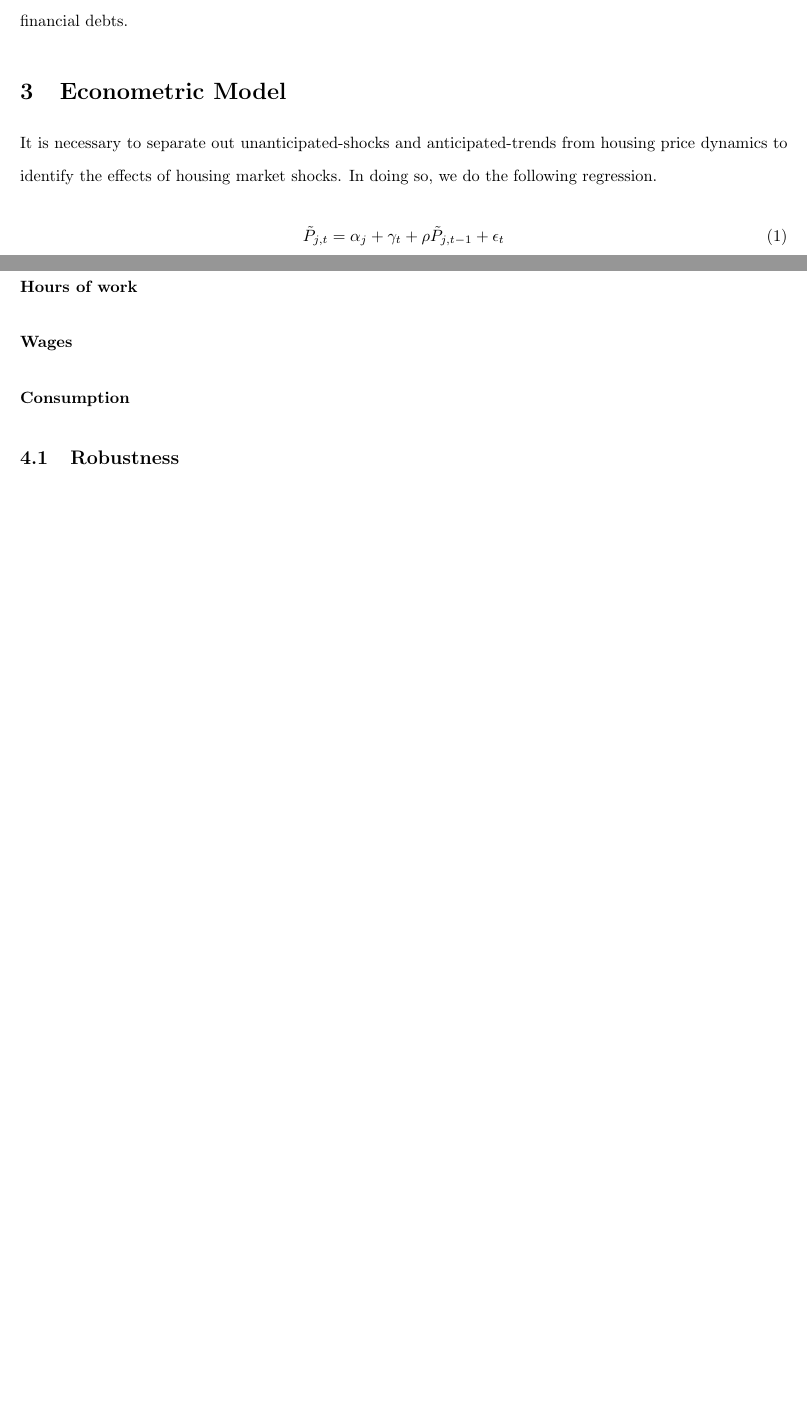
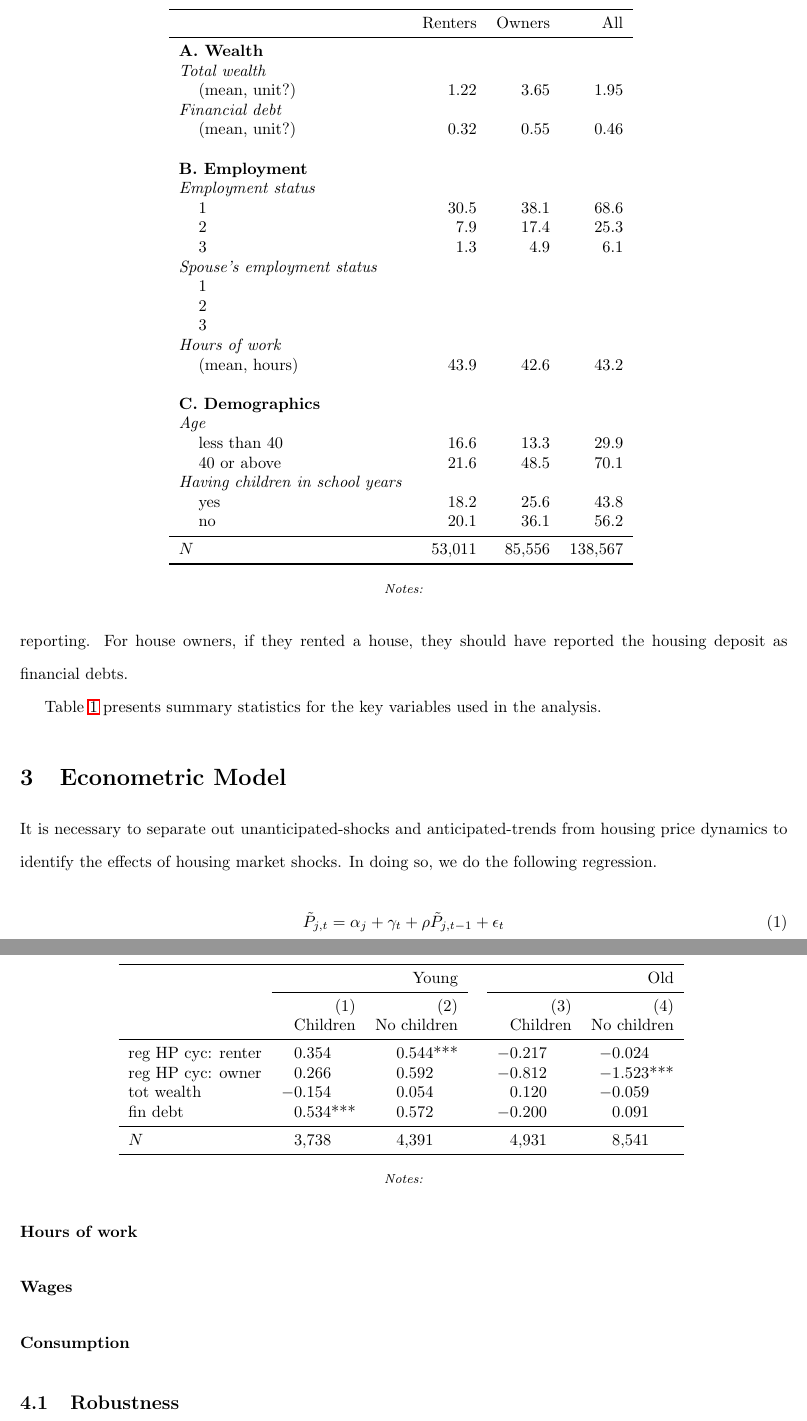
Before and after one commit to jum392/Housing-Market, a LaTeX paper (PDF/hp_ls.tex): two parts of pages 4 and 5 of 7 before the commit and two parts of pages 4 and 6 of 8 after it, joined at a grey line, cut at the place of the change, the shorter picture padded with empty space. Compiled offline with LaTeX, dvips and Ghostscript.

Commit message:
adding sum stat + subpop results

```diff
--- a/PDF/hp_ls.tex
+++ b/PDF/hp_ls.tex
@@ -50,7 +50,7 @@
 
 \title{House Prices and Labor Supply: Evidence from South Korea\thanks{[To be added]}}
 \author{
-    Inhyuk Choi\thanks{Email: \texttt{\href{mailto:ichoi@psu.edu}{ichoi@psu.edu}}.}
+    Inhyuk Choi\thanks{Email: \texttt{\href{mailto:ichoi@kipf.re.kr}{ichoi@kipf.re.kr}}.}
     \and
     Ji-Woong Moon\thanks{Email: \texttt{\href{mailto:jiwoong@mail.shufe.edu.cn}{jiwoong@mail.shufe.edu.cn}}.}
     }
@@ -99,6 +99,48 @@ Campbell and Cocco (2007) studies housing wealth effects on consumption, and fin
 \section{Data}\label{sec:data}
 I use the KLIPS 04 - 22, since 04 is the first survey that monthly income is available. I consider the household head whose age is between 18 - 40. When calculating total wealth, I added housing deposits to financial wealth. It is a bit ambiguous that whether renters would report housing deposits as their wealth or not, because there is no housing deposit category (but, there exists personally rented money category) for wealth reporting. For house owners, if they rented a house, they should have reported the housing deposit as financial debts.
 
+Table \ref{tab:sum_stat} presents summary statistics for the key variables used in the analysis.
+
+\begin{table}[pt]
+    \centering
+    \caption{Summary Statistics}
+    \label{tab:sum_stat}
+    \begin{tabular}{llrrr}
+        \toprule
+        &  & Renters & Owners & All \\
+        \midrule
+        \multicolumn{4}{l}{\textbf{A. Wealth}} \\
+        \multicolumn{2}{l}{\textit{Total wealth}} \\
+        & (mean, unit?) & 1.22 & 3.65 & 1.95 \\
+        \multicolumn{2}{l}{\textit{Financial debt}} \\
+        & (mean, unit?) & 0.32 & 0.55 & 0.46 \\
+        \phantom{} \\
+        \multicolumn{4}{l}{\textbf{B. Employment}} \\
+        \multicolumn{2}{l}{\textit{Employment status}} \\
+        & 1 & 30.5 & 38.1 & 68.6 \\
+        & 2 & 7.9 & 17.4 & 25.3 \\
+        & 3 & 1.3 & 4.9 & 6.1 \\
+        \multicolumn{2}{l}{\textit{Spouse's employment status}} \\
+        & 1 &  \\
+        & 2 &  \\
+        & 3 &  \\
+        \multicolumn{2}{l}{\textit{Hours of work}} \\
+        & (mean, hours) & 43.9 & 42.6 & 43.2 \\
+        \phantom{} \\
+        \multicolumn{4}{l}{\textbf{C. Demographics}} \\
+        \multicolumn{2}{l}{\textit{Age}} \\
+        & less than 40 & 16.6 & 13.3 & 29.9 \\
+        & 40 or above & 21.6 & 48.5 & 70.1 \\
+        \multicolumn{2}{l}{\textit{Having children in school years}} \\
+        & yes & 18.2 & 25.6 & 43.8 \\
+        & no & 20.1 & 36.1 & 56.2 \\
+        \midrule
+        \multicolumn{2}{l}{$N$} & 53,011 & 85,556 & 138,567 \\
+        \bottomrule
+    \end{tabular}
+    \floatfoot{\textit{Notes:} }
+\end{table}
+
 \section{Econometric Model}\label{sec:model}
 It is necessary to separate out unanticipated-shocks and anticipated-trends from housing price dynamics to identify the effects of housing market shocks. In doing so, we do the following regression.
 \begin{equation}
@@ -129,6 +171,28 @@ Model (2) is baseline. The interaction term between renter and regional house pr
 
 \paragraph{Hours of work}
 
+\begin{table}[pt]
+    \centering
+    \caption{Hours of work}
+    \label{tab:hours_of_work}
+    \begin{tabular}{lrrlrr}
+        \toprule
+        & \multicolumn{2}{r}{Young} &  & \multicolumn{2}{r}{Old} \\
+        \cmidrule{2-3} \cmidrule{5-6}
+        & (1) & (2) &  & (3) & (4) \\
+        & Children & No children &  & Children & No children \\
+        \midrule
+        reg HP cyc: renter & 0.354\phantom{***} & 0.544*** &  & $-$0.217\phantom{***} & $-$0.024\phantom{***} \\
+        reg HP cyc: owner & 0.266\phantom{***} & 0.592\phantom{***} &  & $-$0.812\phantom{***} & $-$1.523*** \\
+        tot wealth & $-$0.154\phantom{***} & 0.054\phantom{***} &  & 0.120\phantom{***} & $-$0.059\phantom{***} \\
+        fin debt & 0.534*** & 0.572\phantom{***} &  & $-$0.200\phantom{***} & 0.091\phantom{***} \\
+        \midrule
+        $N$ & 3,738\phantom{***} & 4,391\phantom{***} &  & 4,931\phantom{***} & 8,541\phantom{***} \\
+        \bottomrule
+    \end{tabular}
+    \floatfoot{\textit{Notes:} }
+\end{table}
+
 \paragraph{Wages}
 
 \paragraph{Consumption}
```
Also changed, not shown: PDF/hp_ls.pdf, 1 other file.
